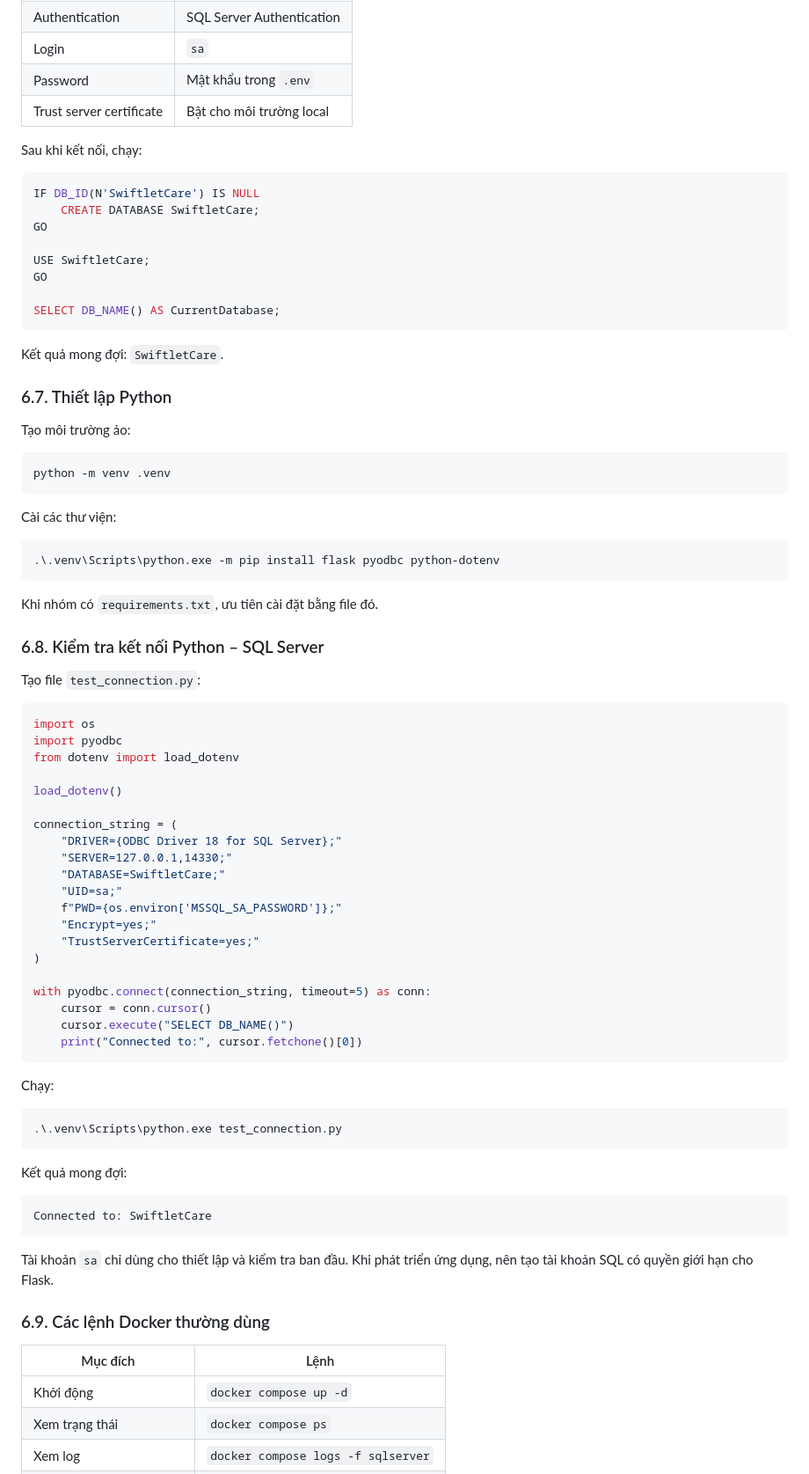
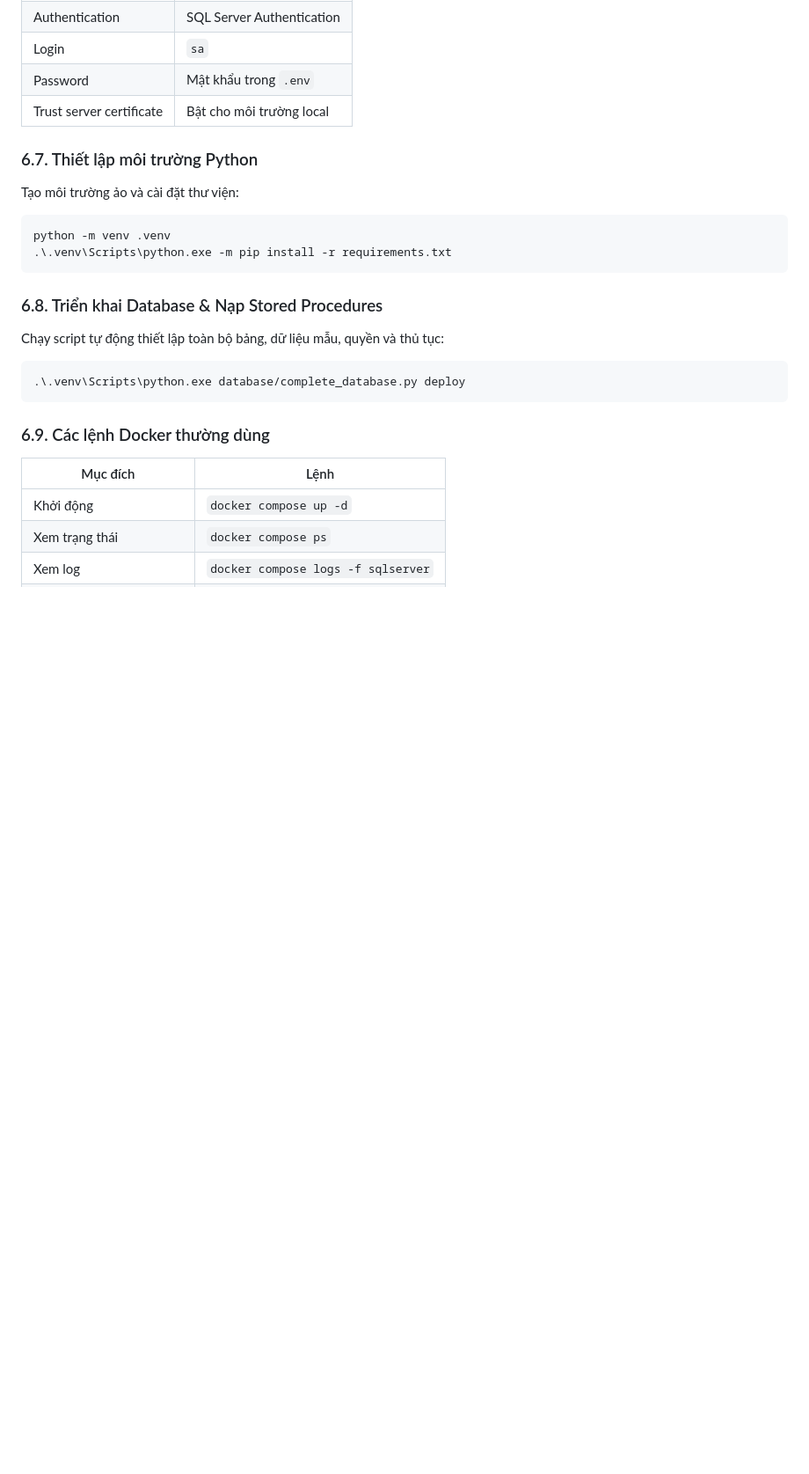
Before and after one commit to HoangKhanh1904/Project-HQTCSDL, a Markdown page: README.md, the part around one of its changes. Shown at 88% size. GitHub-like rendering; blank space fills up the shorter version.

````diff
--- a/README.md
+++ b/README.md
@@ -188,77 +164,22 @@ Sử dụng các thông số:
 | Password | Mật khẩu trong `.env` |
 | Trust server certificate | Bật cho môi trường local |
 
-Sau khi kết nối, chạy:
+### 6.7. Thiết lập môi trường Python
 
-```sql
-IF DB_ID(N'SwiftletCare') IS NULL
-    CREATE DATABASE SwiftletCare;
-GO
-
-USE SwiftletCare;
-GO
-
-SELECT DB_NAME() AS CurrentDatabase;
-```
-
-Kết quả mong đợi: `SwiftletCare`.
-
-### 6.7. Thiết lập Python
-
-Tạo môi trường ảo:
+Tạo môi trường ảo và cài đặt thư viện:
 
 ```powershell
 python -m venv .venv
+.\.venv\Scripts\python.exe -m pip install -r requirements.txt
 ```
 
-Cài các thư viện:
+### 6.8. Triển khai Database & Nạp Stored Procedures
+
+Chạy script tự động thiết lập toàn bộ bảng, dữ liệu mẫu, quyền và thủ tục:
 
 ```powershell
-.\.venv\Scripts\python.exe -m pip install flask pyodbc python-dotenv
+.\.venv\Scripts\python.exe database/complete_database.py deploy
 ```
-
-Khi nhóm có `requirements.txt`, ưu tiên cài đặt bằng file đó.
-
-### 6.8. Kiểm tra kết nối Python – SQL Server
-
-Tạo file `test_connection.py`:
-
-```python
-import os
-import pyodbc
-from dotenv import load_dotenv
-
-load_dotenv()
-
-connection_string = (
-    "DRIVER={ODBC Driver 18 for SQL Server};"
-    "SERVER=127.0.0.1,14330;"
-    "DATABASE=SwiftletCare;"
-    "UID=sa;"
-    f"PWD={os.environ['MSSQL_SA_PASSWORD']};"
-    "Encrypt=yes;"
-    "TrustServerCertificate=yes;"
-)
-
-with pyodbc.connect(connection_string, timeout=5) as conn:
-    cursor = conn.cursor()
-    cursor.execute("SELECT DB_NAME()")
-    print("Connected to:", cursor.fetchone()[0])
-```
-
-Chạy:
-
-```powershell
-.\.venv\Scripts\python.exe test_connection.py
-```
-
-Kết quả mong đợi:
-
-```text
-Connected to: SwiftletCare
-```
-
-Tài khoản `sa` chỉ dùng cho thiết lập và kiểm tra ban đầu. Khi phát triển ứng dụng, nên tạo tài khoản SQL có quyền giới hạn cho Flask.
 
 ### 6.9. Các lệnh Docker thường dùng
 
````
Also changed, not shown: other parts of README.md (+93 -163 lines).
